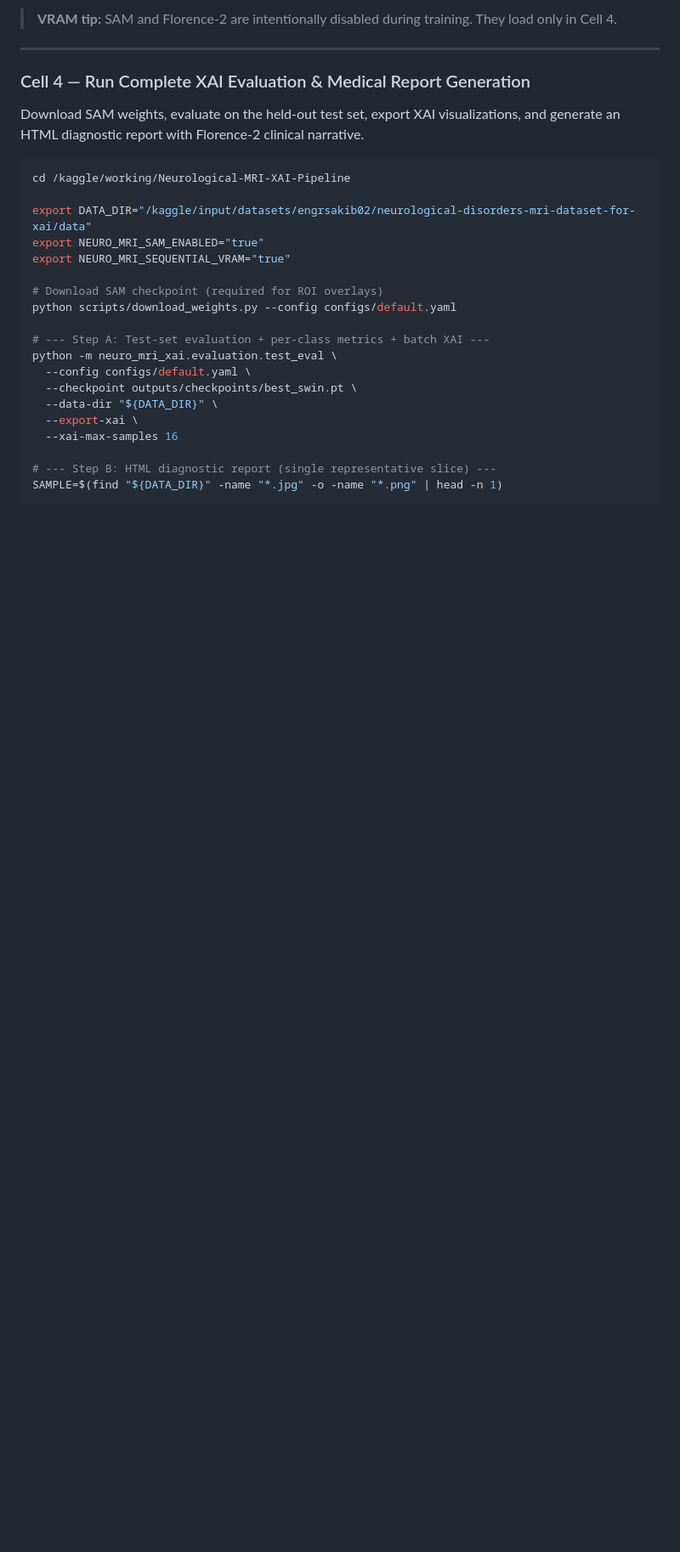
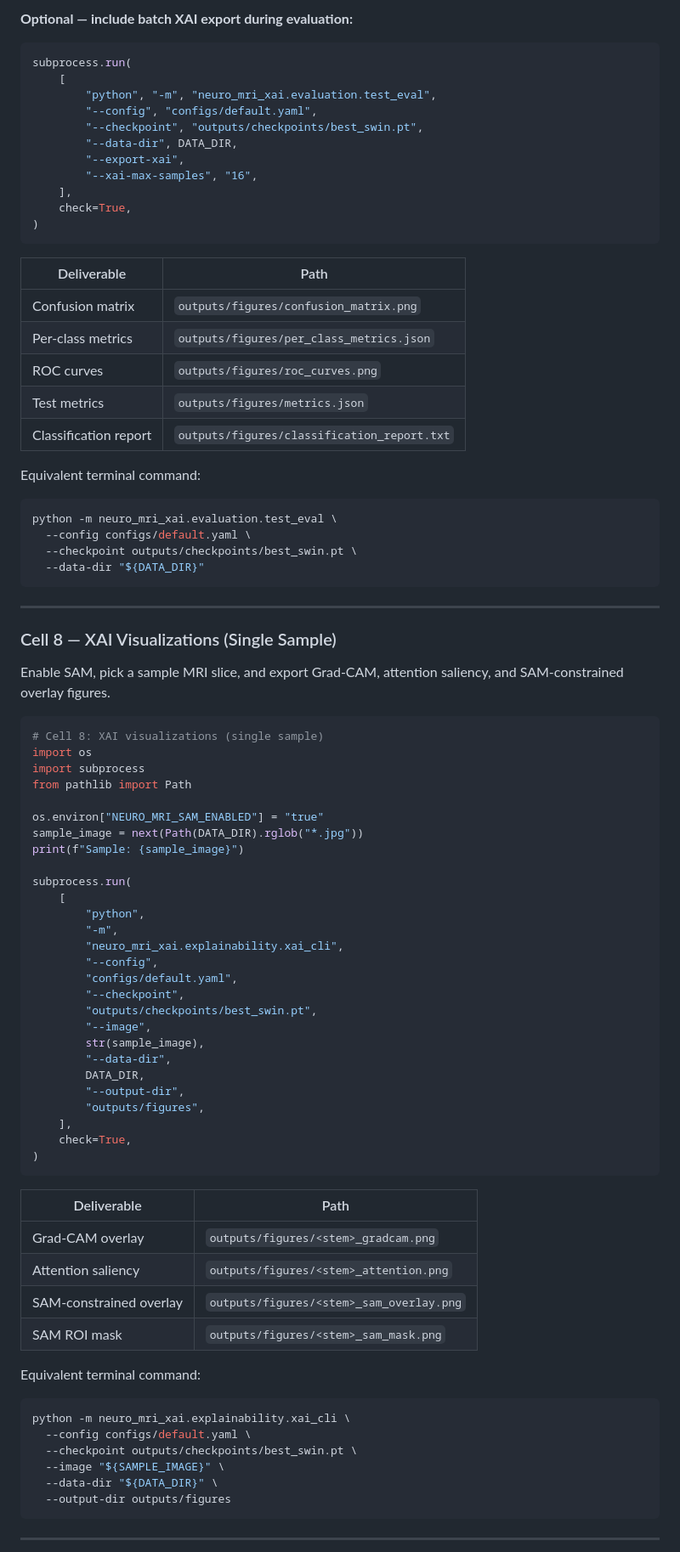
Before and after one commit to engrsakib/LLM-Prompt-Injection-Threat-Detection-Using-Deep-Learning, a Markdown page: README.md, the part around one of its changes. Shown at 85% size. GitHub-like rendering; blank space fills up the shorter version.

````diff
--- a/README.md
+++ b/README.md
@@ -319,31 +436,91 @@ Best checkpoint: outputs/checkpoints/best_swin.pt (val_acc=...)
 ```
 
-> **VRAM tip:** SAM and Florence-2 are intentionally disabled during training. They load only in Cell 4.
+**Optional — include batch XAI export during evaluation:**
+
+```python
+subprocess.run(
+    [
+        "python", "-m", "neuro_mri_xai.evaluation.test_eval",
+        "--config", "configs/default.yaml",
+        "--checkpoint", "outputs/checkpoints/best_swin.pt",
+        "--data-dir", DATA_DIR,
+        "--export-xai",
+        "--xai-max-samples", "16",
+    ],
+    check=True,
+)
+```
+
+| Deliverable | Path |
+|-------------|------|
+| Confusion matrix | `outputs/figures/confusion_matrix.png` |
+| Per-class metrics | `outputs/figures/per_class_metrics.json` |
+| ROC curves | `outputs/figures/roc_curves.png` |
+| Test metrics | `outputs/figures/metrics.json` |
+| Classification report | `outputs/figures/classification_report.txt` |
+
+Equivalent terminal command:
+
+```bash
+python -m neuro_mri_xai.evaluation.test_eval \
+  --config configs/default.yaml \
+  --checkpoint outputs/checkpoints/best_swin.pt \
+  --data-dir "${DATA_DIR}"
+```
 
 ---
 
-### Cell 4 — Run Complete XAI Evaluation & Medical Report Generation
+### Cell 8 — XAI Visualizations (Single Sample)
 
-Download SAM weights, evaluate on the held-out test set, export XAI visualizations, and generate an HTML diagnostic report with Florence-2 clinical narrative.
+Enable SAM, pick a sample MRI slice, and export Grad-CAM, attention saliency, and SAM-constrained overlay figures.
+
+```python
+# Cell 8: XAI visualizations (single sample)
+import os
+import subprocess
+from pathlib import Path
+
+os.environ["NEURO_MRI_SAM_ENABLED"] = "true"
+sample_image = next(Path(DATA_DIR).rglob("*.jpg"))
+print(f"Sample: {sample_image}")
+
+subprocess.run(
+    [
+        "python",
+        "-m",
+        "neuro_mri_xai.explainability.xai_cli",
+        "--config",
+        "configs/default.yaml",
+        "--checkpoint",
+        "outputs/checkpoints/best_swin.pt",
+        "--image",
+        str(sample_image),
+        "--data-dir",
+        DATA_DIR,
+        "--output-dir",
+        "outputs/figures",
+    ],
+    check=True,
+)
+```
+
+| Deliverable | Path |
+|-------------|------|
+| Grad-CAM overlay | `outputs/figures/<stem>_gradcam.png` |
+| Attention saliency | `outputs/figures/<stem>_attention.png` |
+| SAM-constrained overlay | `outputs/figures/<stem>_sam_overlay.png` |
+| SAM ROI mask | `outputs/figures/<stem>_sam_mask.png` |
+
+Equivalent terminal command:
 
 ```bash
-cd /kaggle/working/Neurological-MRI-XAI-Pipeline
-
-export DATA_DIR="/kaggle/input/datasets/engrsakib02/neurological-disorders-mri-dataset-for-xai/data"
-export NEURO_MRI_SAM_ENABLED="true"
-export NEURO_MRI_SEQUENTIAL_VRAM="true"
-
-# Download SAM checkpoint (required for ROI overlays)
-python scripts/download_weights.py --config configs/default.yaml
-
-# --- Step A: Test-set evaluation + per-class metrics + batch XAI ---
-python -m neuro_mri_xai.evaluation.test_eval \
+python -m neuro_mri_xai.explainability.xai_cli \
   --config configs/default.yaml \
   --checkpoint outputs/checkpoints/best_swin.pt \
+  --image "${SAMPLE_IMAGE}" \
   --data-dir "${DATA_DIR}" \
-  --export-xai \
-  --xai-max-samples 16
+  --output-dir outputs/figures
+```
 
-# --- Step B: HTML diagnostic report (single representative slice) ---
-SAMPLE=$(find "${DATA_DIR}" -name "*.jpg" -o -name "*.png" | head -n 1)
+---
 
````
Also changed, not shown: other parts of README.md (+263 -120 lines).
